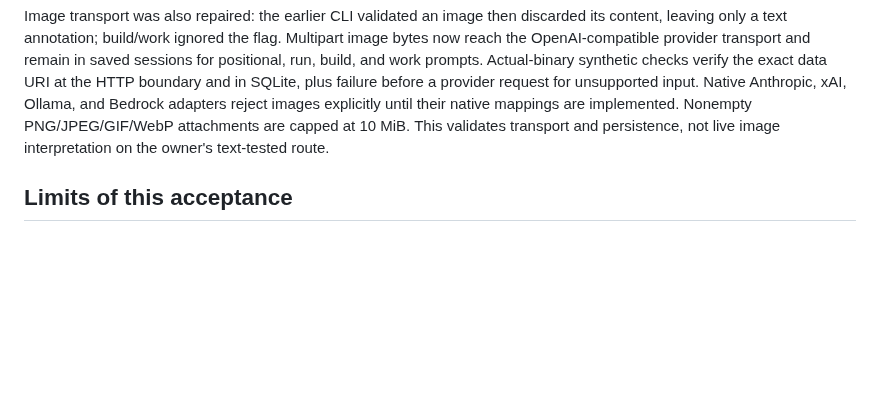
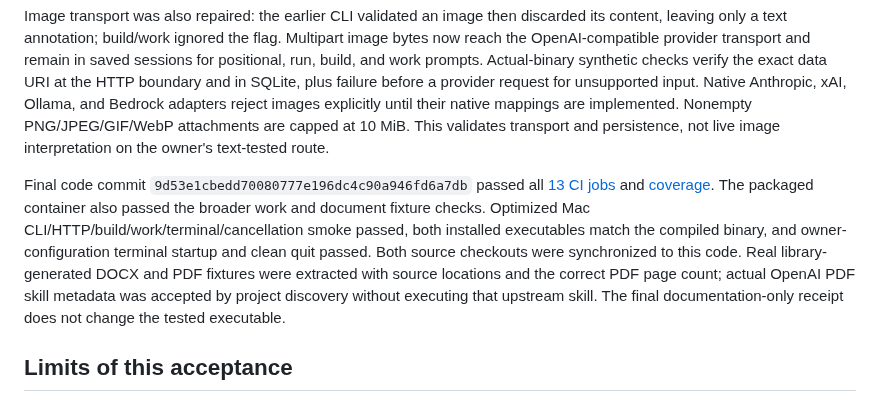
Before and after one commit to seanebones-lang/harness, a Markdown page: docs/PERSONAL_USE.md, the part around the change. Drawn GitHub-style; blank space fills up the shorter version.

Commit message:
docs: record verified broader personal workflows [skip ci]

```diff
--- a/docs/PERSONAL_USE.md
+++ b/docs/PERSONAL_USE.md
@@ -81,6 +81,8 @@ A bounded live check on the saved NVIDIA GPT-OSS model made six successful HTTP
 
 Image transport was also repaired: the earlier CLI validated an image then discarded its content, leaving only a text annotation; build/work ignored the flag. Multipart image bytes now reach the OpenAI-compatible provider transport and remain in saved sessions for positional, run, build, and work prompts. Actual-binary synthetic checks verify the exact data URI at the HTTP boundary and in SQLite, plus failure before a provider request for unsupported input. Native Anthropic, xAI, Ollama, and Bedrock adapters reject images explicitly until their native mappings are implemented. Nonempty PNG/JPEG/GIF/WebP attachments are capped at 10 MiB. This validates transport and persistence, not live image interpretation on the owner's text-tested route.
 
+Final code commit `9d53e1cbedd70080777e196dc4c90a946fd6a7db` passed all [13 CI jobs](https://github.com/seanebones-lang/harness/actions/runs/38009021728) and [coverage](https://github.com/seanebones-lang/harness/actions/runs/38009021661). The packaged container also passed the broader work and document fixture checks. Optimized Mac CLI/HTTP/build/work/terminal/cancellation smoke passed, both installed executables match the compiled binary, and owner-configuration terminal startup and clean quit passed. Both source checkouts were synchronized to this code. Real library-generated DOCX and PDF fixtures were extracted with source locations and the correct PDF page count; actual OpenAI PDF skill metadata was accepted by project discovery without executing that upstream skill. The final documentation-only receipt does not change the tested executable.
+
 ## Limits of this acceptance
 
 This establishes a personal Mac CLI/terminal and loopback HTTP workflow. Other providers have local parser/request tests, not paid live acceptance. Desktop/editor compilation does not establish interactive operation of every optional client, MCP server, voice backend, computer control, or remote swarm. Verify each optional integration against the actual service when it is used. No signed distribution, marketplace release, or commercial-readiness claim is made.
```
Also changed, not shown: Start Here/USER MANUAL.md (+9 -1 lines).
